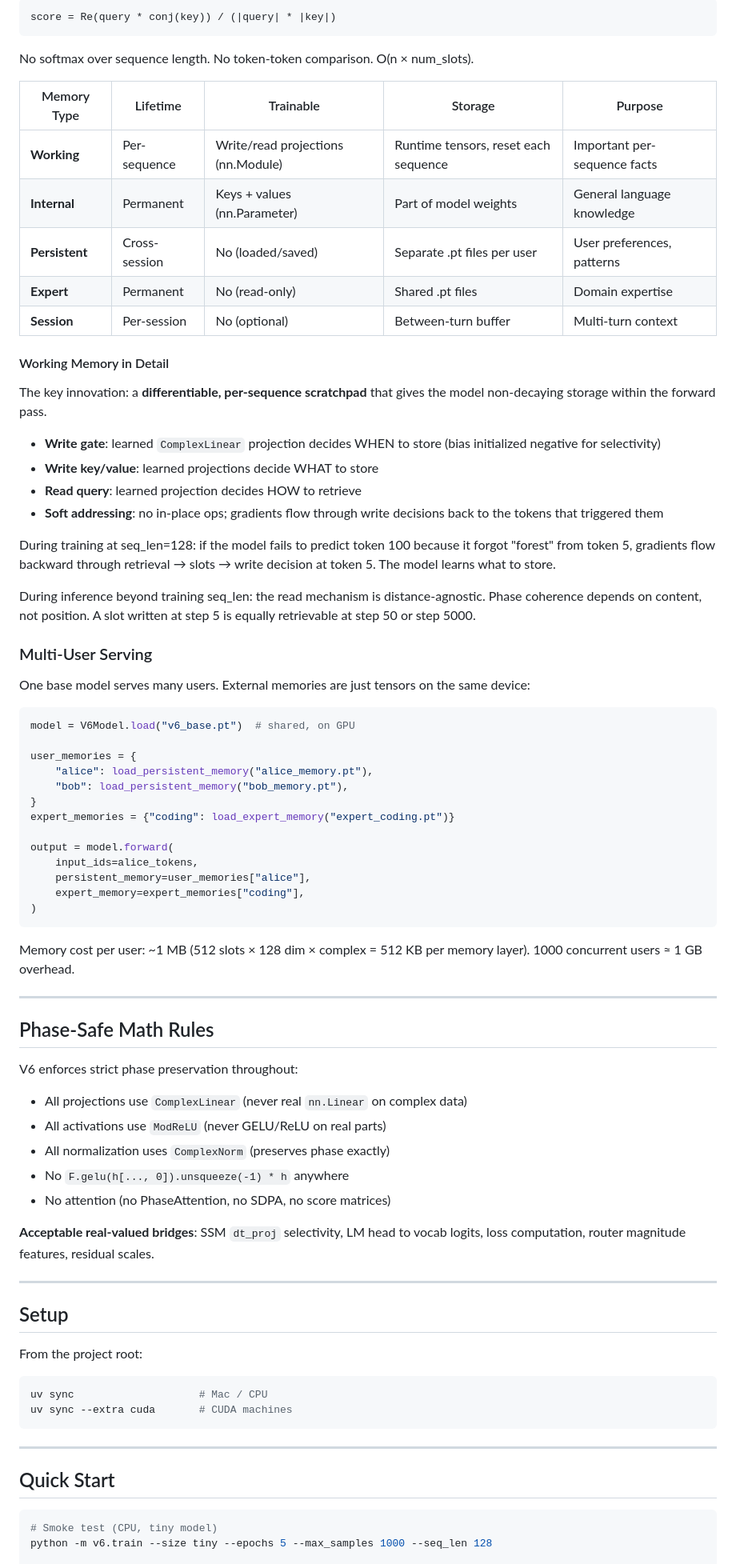
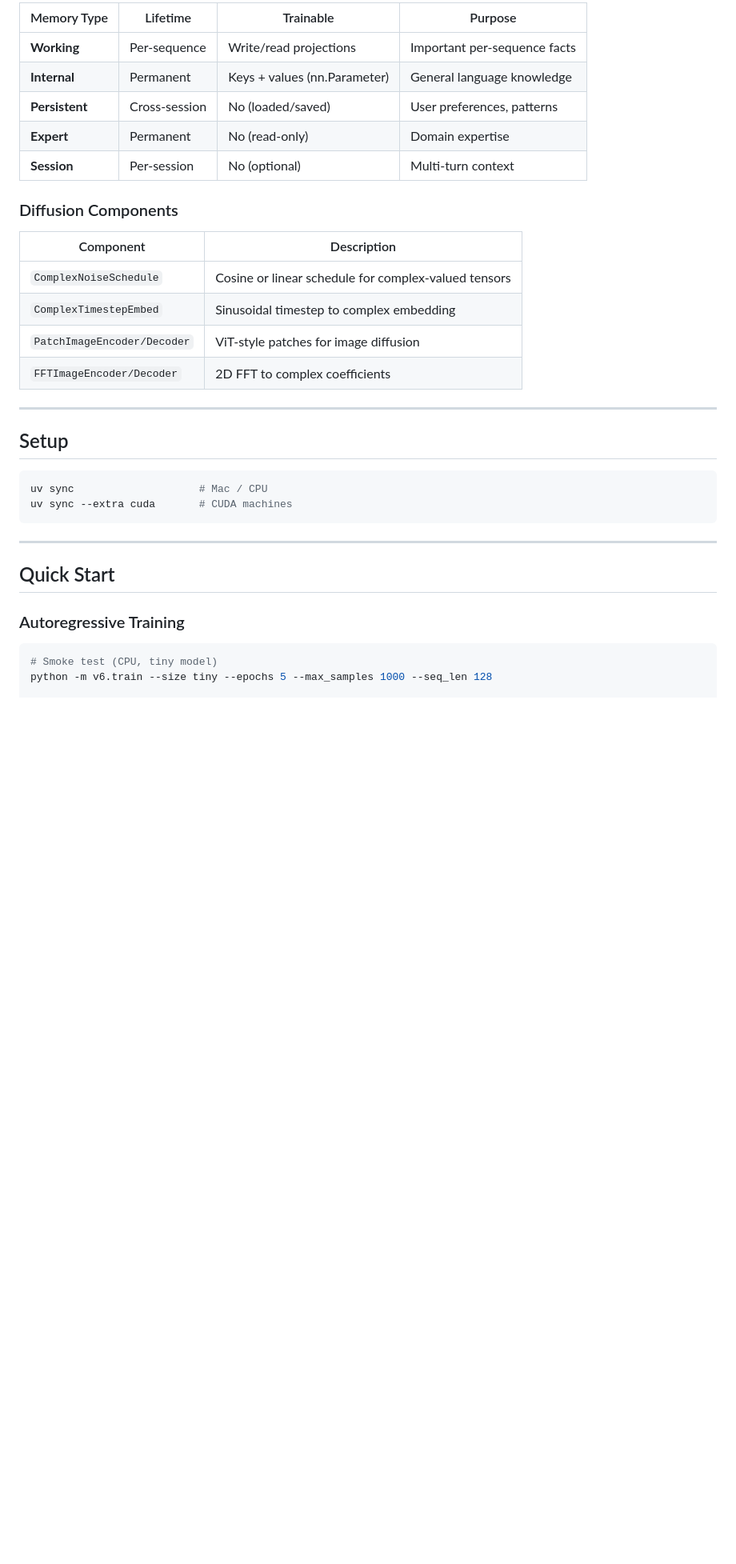
Before and after one commit to gowrav-vishwakarma/qllm2, a Markdown page: v6/README.md, the part around one of its changes. Shown at 80% size. GitHub-like rendering; blank space fills up the shorter version.

````diff
--- a/v6/README.md
+++ b/v6/README.md
@@ -66,72 +80,24 @@ All memory retrieval uses the same mechanism: **phase coherence**.
 
-```
-score = Re(query * conj(key)) / (|query| * |key|)
-```
+| Memory Type | Lifetime | Trainable | Purpose |
+|-------------|----------|-----------|---------|
+| **Working** | Per-sequence | Write/read projections | Important per-sequence facts |
+| **Internal** | Permanent | Keys + values (nn.Parameter) | General language knowledge |
+| **Persistent** | Cross-session | No (loaded/saved) | User preferences, patterns |
+| **Expert** | Permanent | No (read-only) | Domain expertise |
+| **Session** | Per-session | No (optional) | Multi-turn context |
 
-No softmax over sequence length. No token-token comparison. O(n × num_slots).
+### Diffusion Components
 
-| Memory Type | Lifetime | Trainable | Storage | Purpose |
-|-------------|----------|-----------|---------|---------|
-| **Working** | Per-sequence | Write/read projections (nn.Module) | Runtime tensors, reset each sequence | Important per-sequence facts |
-| **Internal** | Permanent | Keys + values (nn.Parameter) | Part of model weights | General language knowledge |
-| **Persistent** | Cross-session | No (loaded/saved) | Separate .pt files per user | User preferences, patterns |
-| **Expert** | Permanent | No (read-only) | Shared .pt files | Domain expertise |
-| **Session** | Per-session | No (optional) | Between-turn buffer | Multi-turn context |
-
-#### Working Memory in Detail
-
-The key innovation: a **differentiable, per-sequence scratchpad** that gives the model non-decaying storage within the forward pass.
-
-- **Write gate**: learned `ComplexLinear` projection decides WHEN to store (bias initialized negative for selectivity)
-- **Write key/value**: learned projections decide WHAT to store
-- **Read query**: learned projection decides HOW to retrieve
-- **Soft addressing**: no in-place ops; gradients flow through write decisions back to the tokens that triggered them
-
-During training at seq_len=128: if the model fails to predict token 100 because it forgot "forest" from token 5, gradients flow backward through retrieval → slots → write decision at token 5. The model learns what to store.
-
-During inference beyond training seq_len: the read mechanism is distance-agnostic. Phase coherence depends on content, not position. A slot written at step 5 is equally retrievable at step 50 or step 5000.
-
-### Multi-User Serving
-
-One base model serves many users. External memories are just tensors on the same device:
-
-```python
-model = V6Model.load("v6_base.pt")  # shared, on GPU
-
-user_memories = {
-    "alice": load_persistent_memory("alice_memory.pt"),
-    "bob": load_persistent_memory("bob_memory.pt"),
-}
-expert_memories = {"coding": load_expert_memory("expert_coding.pt")}
-
-output = model.forward(
-    input_ids=alice_tokens,
-    persistent_memory=user_memories["alice"],
-    expert_memory=expert_memories["coding"],
-)
-```
-
-Memory cost per user: ~1 MB (512 slots × 128 dim × complex = 512 KB per memory layer). 1000 concurrent users ≈ 1 GB overhead.
-
----
-
-## Phase-Safe Math Rules
-
-V6 enforces strict phase preservation throughout:
-
-- All projections use `ComplexLinear` (never real `nn.Linear` on complex data)
-- All activations use `ModReLU` (never GELU/ReLU on real parts)
-- All normalization uses `ComplexNorm` (preserves phase exactly)
-- No `F.gelu(h[..., 0]).unsqueeze(-1) * h` anywhere
-- No attention (no PhaseAttention, no SDPA, no score matrices)
-
-**Acceptable real-valued bridges**: SSM `dt_proj` selectivity, LM head to vocab logits, loss computation, router magnitude features, residual scales.
+| Component | Description |
+|-----------|-------------|
+| `ComplexNoiseSchedule` | Cosine or linear schedule for complex-valued tensors |
+| `ComplexTimestepEmbed` | Sinusoidal timestep to complex embedding |
+| `PatchImageEncoder/Decoder` | ViT-style patches for image diffusion |
+| `FFTImageEncoder/Decoder` | 2D FFT to complex coefficients |
 
 ---
 
 ## Setup
-
-From the project root:
 
 ```bash
 uv sync                    # Mac / CPU
@@ -142,6 +108,8 @@ uv sync --extra cuda       # CUDA machines
 
 ## Quick Start
 
+### Autoregressive Training
+
 ```bash
 # Smoke test (CPU, tiny model)
 python -m v6.train --size tiny --epochs 5 --max_samples 1000 --seq_len 128
````
Also changed, not shown: other parts of v6/README.md (+173 -103 lines).
